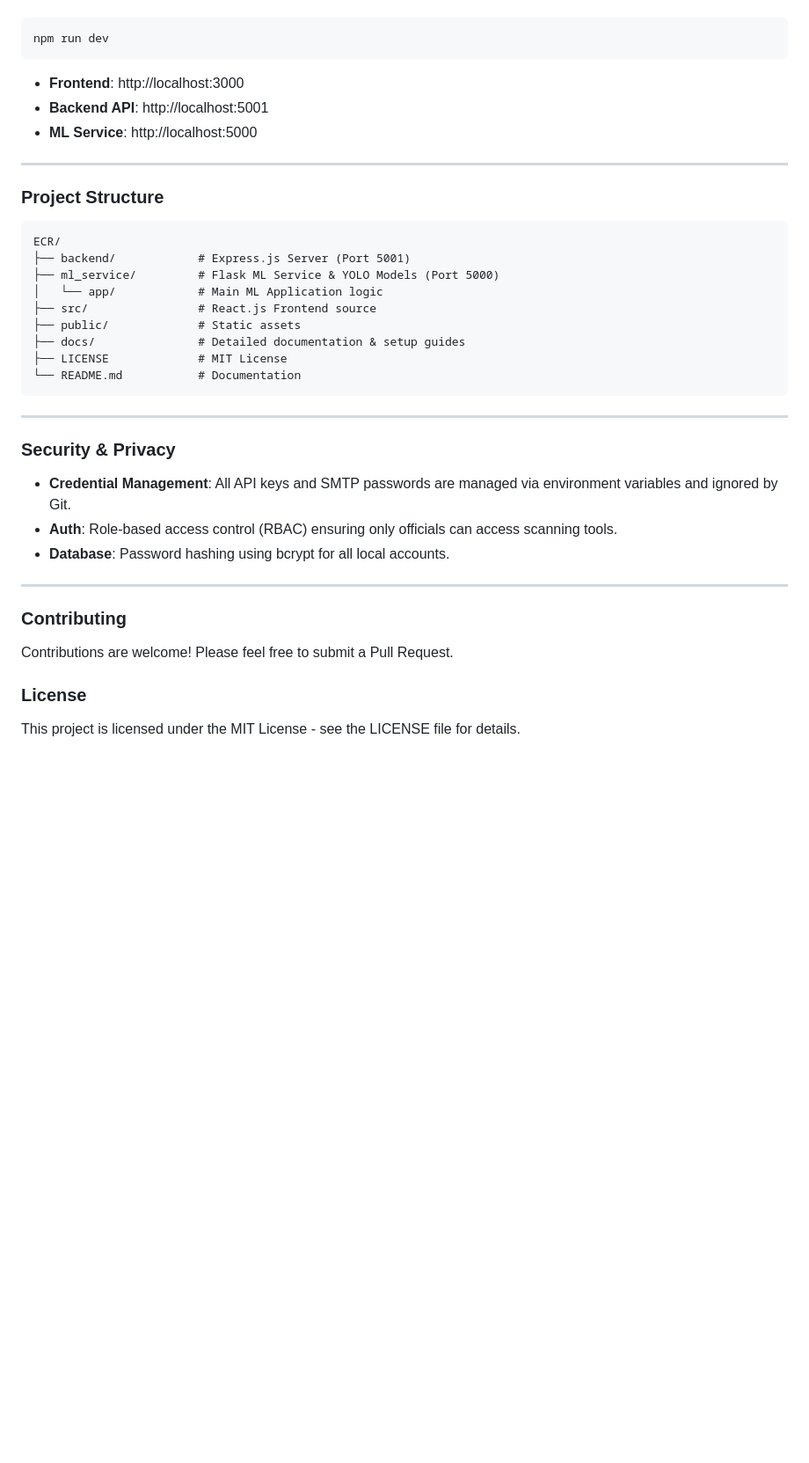
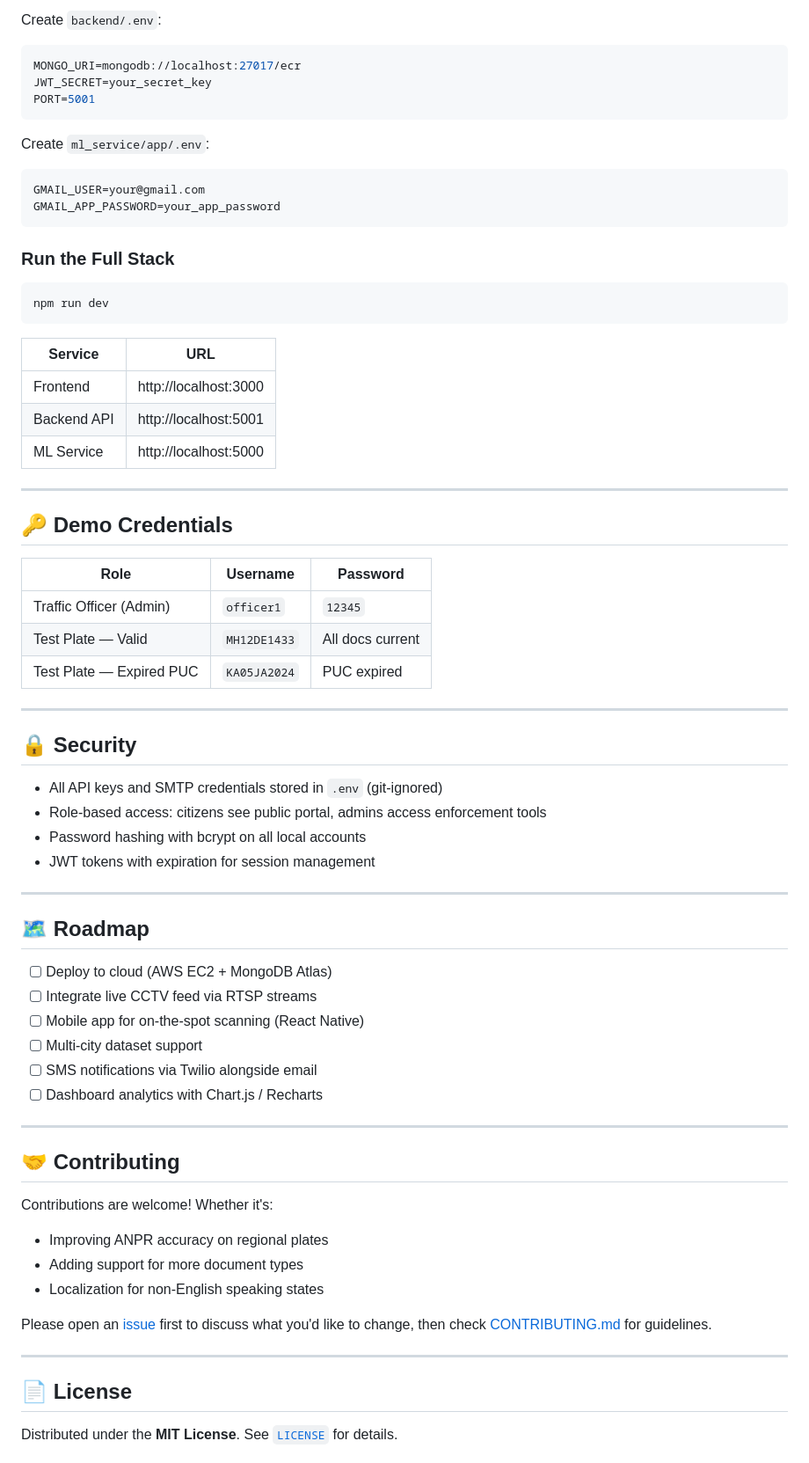
Before and after one commit to himanshupandey04/Real-Time-Doc-Validator-Instant-E-Challan-Relay, a Markdown page: README.md, the part around one of its changes. Shown at 88% size. GitHub-like rendering; blank space fills up the shorter version.

````diff
--- a/README.md
+++ b/README.md
@@ -73,41 +168,71 @@ Start the entire stack (Frontend, Backend, and ML Service) from the root directo
+Create `backend/.env`:
+```env
+MONGO_URI=mongodb://localhost:27017/ecr
+JWT_SECRET=your_secret_key
+PORT=5001
+```
+
+Create `ml_service/app/.env`:
+```env
+GMAIL_USER=your@gmail.com
+GMAIL_APP_PASSWORD=your_app_password
+```
+
+### Run the Full Stack
 ```bash
 npm run dev
 ```
 
--   **Frontend**: http://localhost:3000
--   **Backend API**: http://localhost:5001
--   **ML Service**: http://localhost:5000
+| Service | URL |
+|---|---|
+| Frontend | http://localhost:3000 |
+| Backend API | http://localhost:5001 |
+| ML Service | http://localhost:5000 |
 
 ---
 
-### Project Structure
+## 🔑 Demo Credentials
 
-```
-ECR/
-├── backend/            # Express.js Server (Port 5001)
-├── ml_service/         # Flask ML Service & YOLO Models (Port 5000)
-│   └── app/            # Main ML Application logic
-├── src/                # React.js Frontend source
-├── public/             # Static assets
-├── docs/               # Detailed documentation & setup guides
-├── LICENSE             # MIT License
-└── README.md           # Documentation
-```
+| Role | Username | Password |
+|---|---|---|
+| Traffic Officer (Admin) | `officer1` | `12345` |
+| Test Plate — Valid | `MH12DE1433` | All docs current |
+| Test Plate — Expired PUC | `KA05JA2024` | PUC expired |
 
 ---
 
-### Security & Privacy
+## 🔒 Security
 
--   **Credential Management**: All API keys and SMTP passwords are managed via environment variables and ignored by Git.
--   **Auth**: Role-based access control (RBAC) ensuring only officials can access scanning tools.
--   **Database**: Password hashing using bcrypt for all local accounts.
+- All API keys and SMTP credentials stored in `.env` (git-ignored)
+- Role-based access: citizens see public portal, admins access enforcement tools
+- Password hashing with bcrypt on all local accounts
+- JWT tokens with expiration for session management
 
 ---
 
-### Contributing
+## 🗺️ Roadmap
 
-Contributions are welcome! Please feel free to submit a Pull Request.
+- [ ] Deploy to cloud (AWS EC2 + MongoDB Atlas)
+- [ ] Integrate live CCTV feed via RTSP streams
+- [ ] Mobile app for on-the-spot scanning (React Native)
+- [ ] Multi-city dataset support
+- [ ] SMS notifications via Twilio alongside email
+- [ ] Dashboard analytics with Chart.js / Recharts
 
-### License
+---
 
-This project is licensed under the MIT License - see the LICENSE file for details.
+## 🤝 Contributing
+
+Contributions are welcome! Whether it's:
+- Improving ANPR accuracy on regional plates
+- Adding support for more document types
+- Localization for non-English speaking states
+
+Please open an [issue](../../issues) first to discuss what you'd like to change, then check [CONTRIBUTING.md](CONTRIBUTING.md) for guidelines.
+
+---
+
+## 📄 License
+
+Distributed under the **MIT License**. See [`LICENSE`](LICENSE) for details.
+
````
Also changed, not shown: other parts of README.md (+146 -44 lines).
